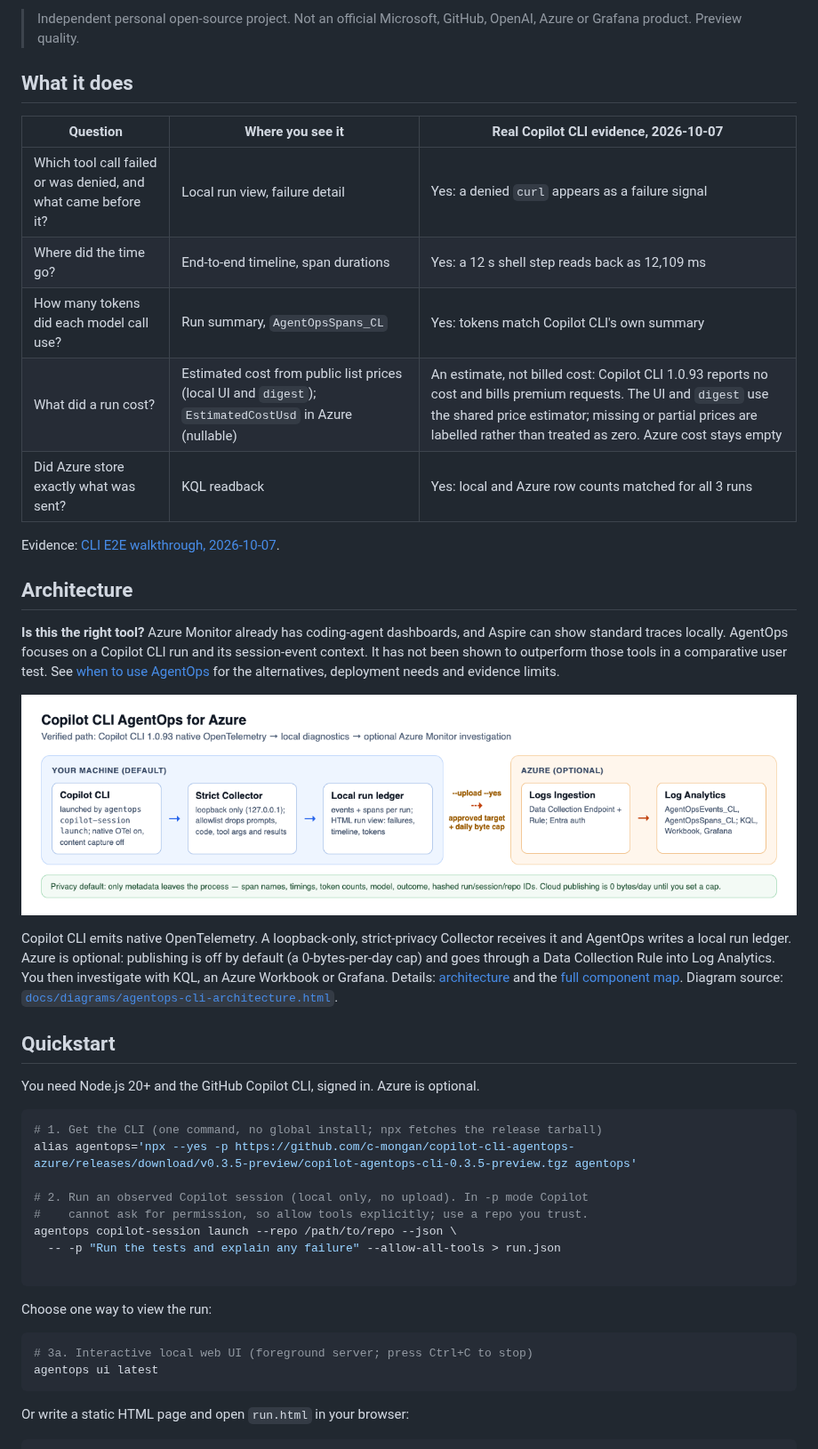
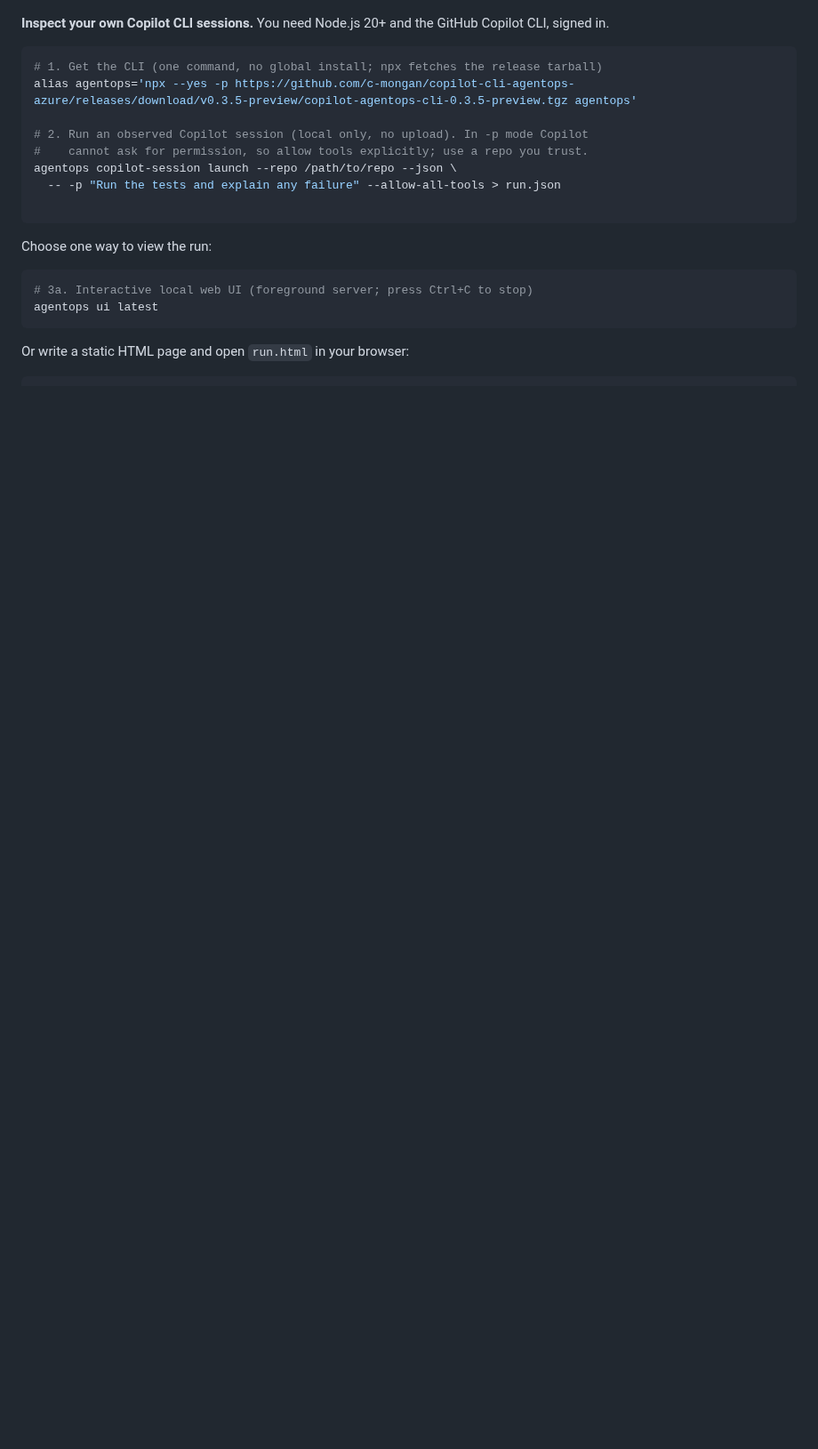
Before and after one commit to c-mongan/copilot-cli-agentops-azure, a Markdown page: README.md, the part around one of its changes. Shown at 89% size. GitHub-like rendering; blank space fills up the shorter version.

````diff
--- a/README.md
+++ b/README.md
@@ -35,33 +21,5 @@ Ready to inspect your own Copilot CLI sessions? Run
 
-> Independent personal open-source project. Not an official Microsoft, GitHub, OpenAI, Azure or Grafana product. Preview quality.
-
-## What it does
-
-| Question | Where you see it | Real Copilot CLI evidence, 2026-10-07 |
-|---|---|---|
-| Which tool call failed or was denied, and what came before it? | Local run view, failure detail | Yes: a denied `curl` appears as a failure signal |
-| Where did the time go? | End-to-end timeline, span durations | Yes: a 12 s shell step reads back as 12,109 ms |
-| How many tokens did each model call use? | Run summary, `AgentOpsSpans_CL` | Yes: tokens match Copilot CLI's own summary |
-| What did a run cost? | Estimated cost from public list prices (local UI and `digest`); `EstimatedCostUsd` in Azure (nullable) | An estimate, not billed cost: Copilot CLI 1.0.93 reports no cost and bills premium requests. The UI and `digest` use the shared price estimator; missing or partial prices are labelled rather than treated as zero. Azure cost stays empty |
-| Did Azure store exactly what was sent? | KQL readback | Yes: local and Azure row counts matched for all 3 runs |
-
-Evidence: [CLI E2E walkthrough, 2026-10-07](docs/e2e-validation.md#copilot-cli-walkthrough-2026-10-07).
-
-## Architecture
-
-**Is this the right tool?** Azure Monitor already has coding-agent dashboards,
-and Aspire can show standard traces locally. AgentOps focuses on a Copilot CLI
-run and its session-event context. It has not been shown to outperform those
-tools in a comparative user test. See [when to use AgentOps](docs/product-scope.md)
-for the alternatives, deployment needs and evidence limits.
-
-![Architecture: Copilot CLI native OpenTelemetry, local strict Collector and run ledger, optional Azure Logs Ingestion into Log Analytics with Workbook and KQL views](docs/images/agentops-cli-architecture.png)
-
-Copilot CLI emits native OpenTelemetry. A loopback-only, strict-privacy Collector receives it and AgentOps writes a local run ledger. Azure is optional: publishing is off by default (a 0-bytes-per-day cap) and goes through a Data Collection Rule into Log Analytics. You then investigate with KQL, an Azure Workbook or Grafana. Details: [architecture](docs/architecture.md) and the [full component map](docs/images/agentops-architecture-dataflow.png). Diagram source: [`docs/diagrams/agentops-cli-architecture.html`](docs/diagrams/agentops-cli-architecture.html).
-
-## Quickstart
-
-You need Node.js 20+ and the GitHub Copilot CLI, signed in. Azure is optional.
+**Inspect your own Copilot CLI sessions.** You need Node.js 20+ and the GitHub Copilot CLI, signed in.
 
 ```bash
 # 1. Get the CLI (one command, no global install; npx fetches the release tarball)
````
Also changed, not shown: other parts of README.md (+38 -27 lines), docs/limitations.md (added, +36 -0 lines), docs/video-overview/README.md (renamed from docs/portfolio-video/README.md), docs/video-overview/poster.jpg (renamed from docs/portfolio-video/poster.jpg), 6 other files.
